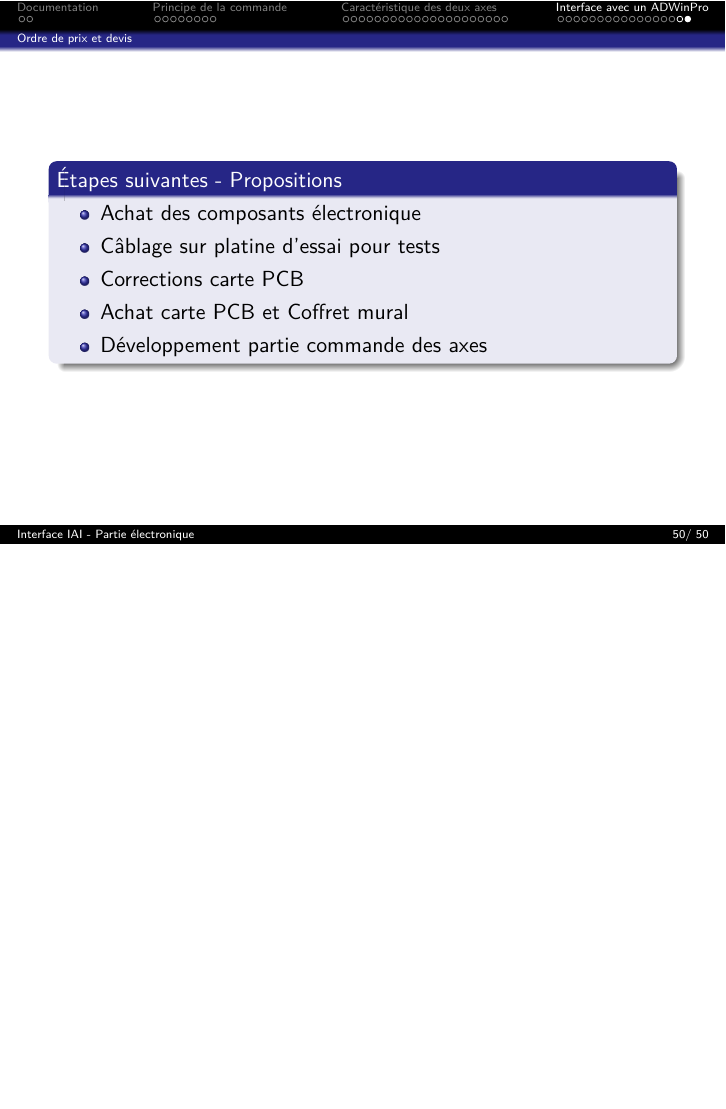
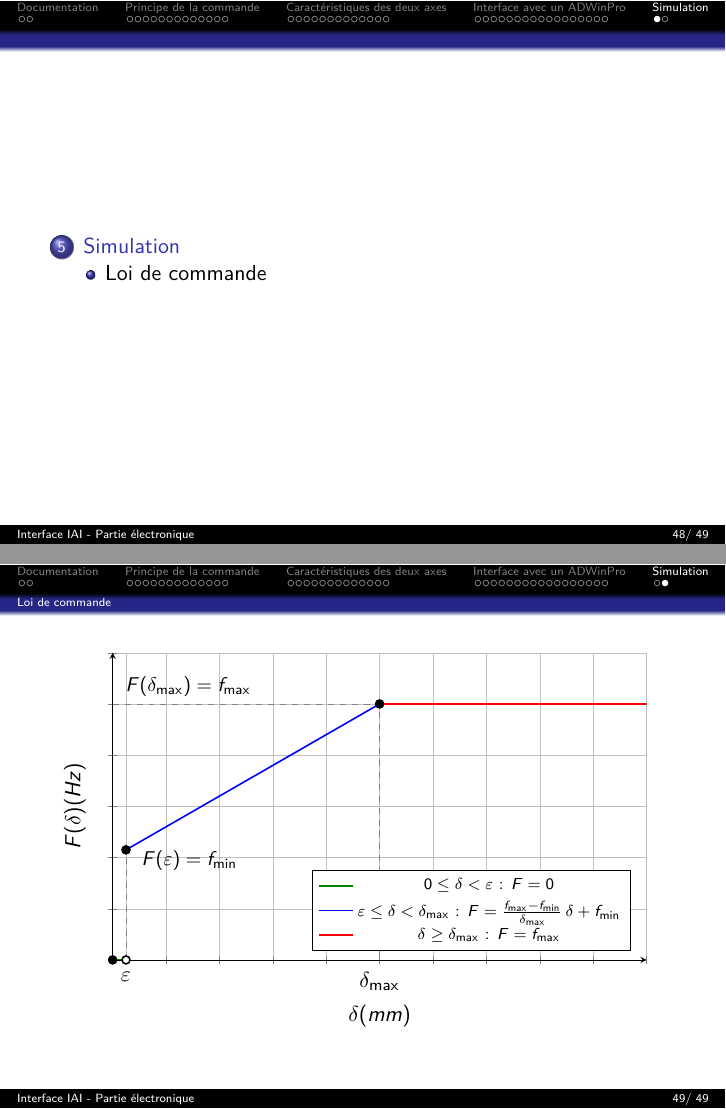
Before and after one commit to fbuloup/Interface_IAI, LaTeX slides (Documentation/documentation.tex): page 50 of 50 before the commit and pages 48 and 49 of 49 after it, the two joined at a grey line, the shorter picture padded with empty space. Compiled offline with pdfLaTeX.

Commit message:
Update doc - Add simulation

```diff
--- a/Documentation/documentation.tex
+++ b/Documentation/documentation.tex
@@ -13,6 +13,10 @@
 \usepackage{gitdags}
 \usepackage{fontawesome, wasysym}
 \usepackage{booktabs}
+\usepackage{pgfplots}
+\pgfplotsset{compat=1.18}
+
+
 
 
 %\captionsetup[figure]{labelformat=empty}
@@ -204,4 +270,3 @@ $f_{min}$  et $f_{max}$ étant les fréquences min et max que l'on se fixe.
 \textbf{\textcolor{red}{Pour que le mouvement soit fluide, il faut que l'UTD soit suffisamment petit mais également que la fréquence de commande soit suffisamment grande afin que la mise à jour de la position soit assez fréquente. C'est un compromis à trouver.}}
 \end{frame}
 
-\section{Caractéristique des deux axes}
@@ -208,3 +282,4 @@ $f_{min}$  et $f_{max}$ étant les fréquences min et max que l'on se fixe.
+\section{Caractéristiques des deux axes}
 \subsection{Axe 0 - Celui du dessous}
 \begin{frame}
 
@@ -806,4 +757,75 @@ Le réglage des différents paramètres pour configurer la commande peut être t
 \end{block}
 \end{frame}
 
+
+% Paramètres de la fonction
+\pgfmathsetmacro{\fmin}{4000}
+\pgfmathsetmacro{\fmax}{10000}
+\pgfmathsetmacro{\deltaMax}{5}
+\pgfmathsetmacro{\eps}{0.25}
+\pgfmathsetmacro{\pente}{(\fmax-\fmin)/\deltaMax} % pente = 1200
+\pgfmathsetmacro{\feps}{\pente*\eps+\fmin}         % valeur de F juste après epsilon = 4300
+
+\section{Simulation}
+\subsection{Loi de commande}
+\begin{frame}
+\begin{tikzpicture}
+\begin{axis}[
+    width=11cm,
+    height=7cm,
+    xlabel={$\delta (mm)$},
+    ylabel={$F(\delta) (Hz)$},
+    xmin=0, xmax=10,
+    ymin=0, ymax=12000,
+    axis lines=left,
+    grid=both,
+    grid style={line width=.1pt, draw=gray!30},
+    major grid style={line width=.2pt, draw=gray!50},
+    xtick={0,0.25,1,2,3,4,5,6,7,8,9,10},
+    ytick={0,2000,4000,6000,8000,10000,12000},
+	%xticklabels={$0$,$\delta_{\max}$},
+   	xticklabels={,$\varepsilon$,,,,,$\delta_{\max}$,,,,,},
+    yticklabels={},
+    legend pos=south east,
+    legend style={font=\scriptsize},
+    every axis plot/.append style={thick},
+    scaled y ticks=false,
+]
+
+% Zone 1 : 0 <= delta < epsilon  ->  F = 0
+\addplot[green!50!black, domain=0:\eps, samples=2] {0};
+\addlegendentry{$0 \leq \delta < \varepsilon$ : $F=0$}
+
+% Zone 2 : epsilon <= delta < deltaMax  ->  F = (fmax-fmin)/deltaMax * delta + fmin
+\addplot[blue, domain=\eps:\deltaMax, samples=2] {\pente * x + \fmin};
+\addlegendentry{$\varepsilon \leq \delta < \delta_{\max}$ : $F=\frac{f_{\max}-f_{\min}}{\delta_{\max}}\,\delta+f_{\min}$}
+
+% Zone 3 : delta >= deltaMax  ->  F = fmax
+\addplot[red, domain=\deltaMax:10, samples=2] {\fmax};
+\addlegendentry{$\delta \geq \delta_{\max}$ : $F=f_{\max}$}
+
+% Saut en delta = epsilon (trait pointillé)
+\draw[dashed, gray] (axis cs:\eps,0) -- (axis cs:\eps,\feps);
+
+% Points : plein = valeur prise, creux = valeur non atteinte
+\addplot[only marks, mark=*, mark size=2pt, black]
+    coordinates {(0,0) (\eps,\feps) (\deltaMax,\fmax)};
+\addplot[only marks, mark=*, mark size=2pt, fill=white, draw=black]
+    coordinates {(\eps,0)};
+
+% Pointillés vers les axes
+\draw[dashed, gray] (axis cs:0,\fmax) -- (axis cs:\deltaMax,\fmax)
+                                    -- (axis cs:\deltaMax,0);
+
+% Annotations
+\node[anchor=south west, font=\small] at (axis cs:0.4,\feps-1100) {$F(\varepsilon)=f_{\min}$};
+\node[anchor=south west, font=\small] at (axis cs:0.1,\fmax) {$F(\delta_{\max})=f_{\max}$};;
+\node[anchor=north west, font=\small] at (axis cs:\eps,-300) {};
+
+\end{axis}
+\end{tikzpicture}
+
+\end{frame}
+
+
 \end{document}
```
Also changed, not shown: Documentation/documentation.pdf, Documentation/documentation.tex (199 more changed lines), 8 other files.
